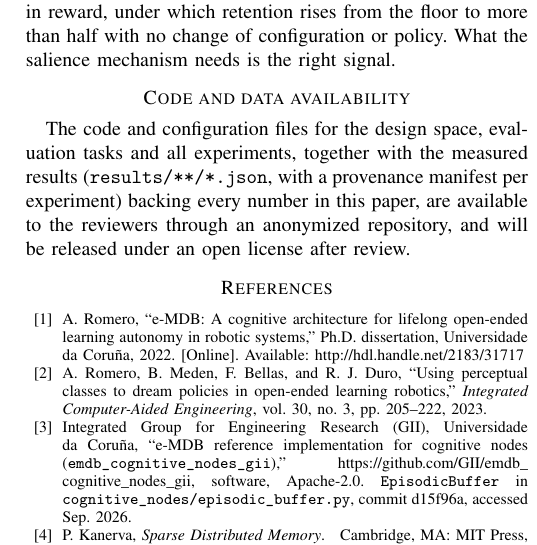
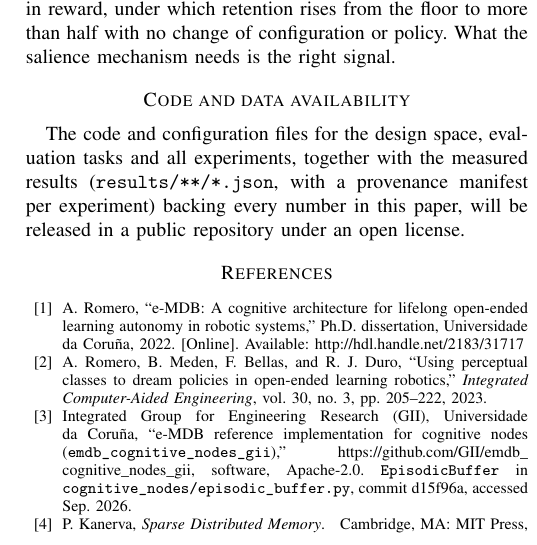
Before and after one commit to AllanDBB/EMBER, a LaTeX paper (paper/main.tex): part of one column of page 10 of 11, cut so that both start at the same text. Compiled offline with pdfLaTeX.

Commit message:
docs(paper): suavizar la disponibilidad del código
El texto afirmaba un repositorio anonimizado para la revisión que todavía
no existe. Ahora dice que código, configuraciones y resultados se
publicarán en un repositorio público con licencia abierta.

Co-Authored-By: Claude Opus 5.5 (1M context) <noreply@anthropic.com>
Claude-Session: https://claude.ai/code/session_01W7VxfSrs8spEnfkP7WTCN7

```diff
--- a/paper/main.tex
+++ b/paper/main.tex
@@ -1153,10 +1153,7 @@ configuration or policy. What the salience mechanism needs is the right signal.
 The code and configuration files for the design space, evaluation tasks and all
 experiments, together with the measured results (\texttt{results/**/*.json},
 with a provenance manifest per experiment) backing every number in this paper,
-are available to the reviewers through an anonymized repository, and will be
-released under an open license after review.
-% TODO(autores): insertar aquí la URL anónima (p. ej. anonymous.4open.science)
-% antes de enviar; el texto afirma que existe.
+will be released in a public repository under an open license.
 
 \bibliographystyle{IEEEtran}
 \bibliography{refs}
```
